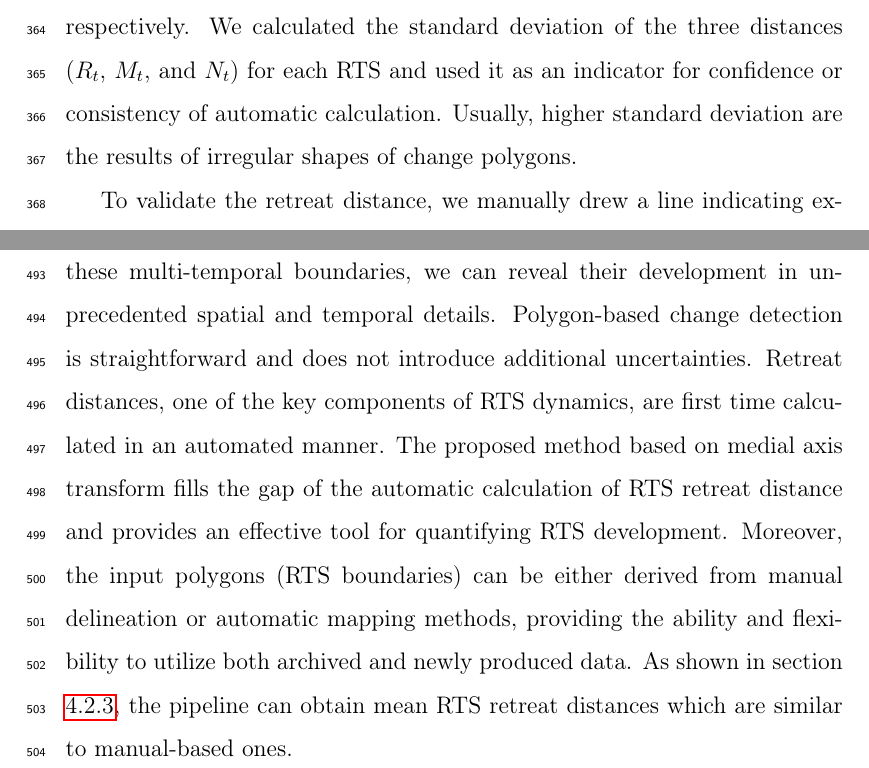
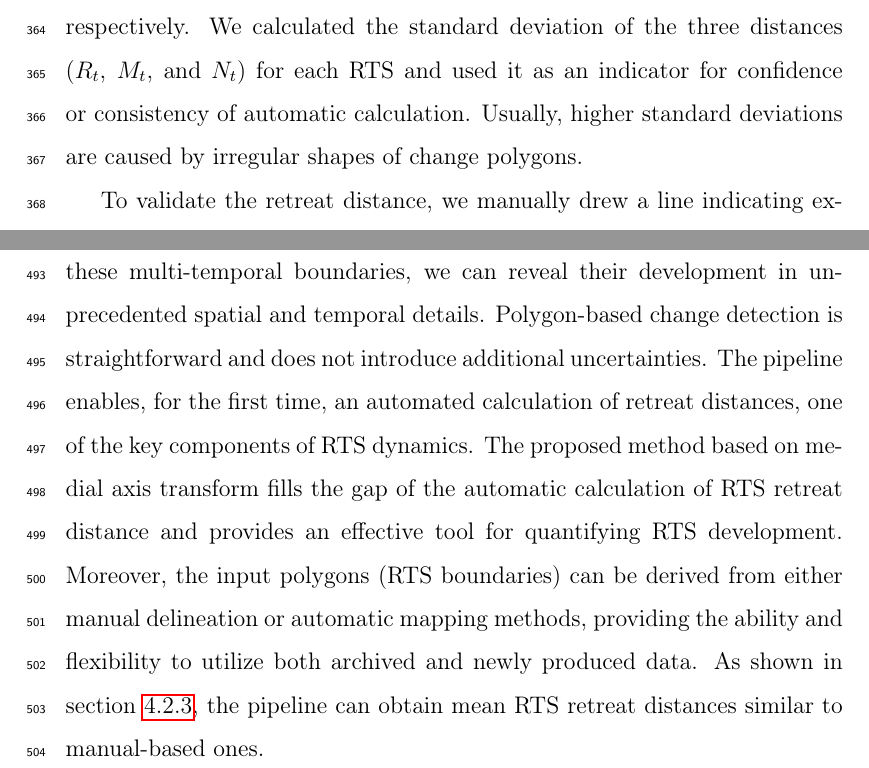
Before and after one commit to yghlc/polygon_based_rts_changeDet, a LaTeX paper (polygon_based_rts_changeDet.tex): two parts of pages 19 and 29 of 33, joined at a grey line, cut so that both start at the same text. Compiled offline with pdfLaTeX.

Commit message:
minor revise from lin

```diff
--- a/polygon_based_rts_changeDet.tex
+++ b/polygon_based_rts_changeDet.tex
@@ -608,7 +608,7 @@ N_t = max\{N_{C_t^1},N_{C_t^2},...,N_{C_t^n}\}
 where $M$ and $N$ is the retreat distance calculated based on the direction of maximum elevation difference and across the centroid of the old polygon, respectively.
 %The variation of these three distances can indicate the consistency of the three measurements mentioned above . %A small value of difference indicate high confidence, and vice versa.
 We calculated the standard deviation of the three distances ($R_t$, $M_t$, and $N_t$) for each RTS and used it as an indicator for confidence or consistency of automatic calculation.
-Usually, higher standard deviation are the results of irregular shapes of change polygons.
+Usually, higher standard deviations are caused by irregular shapes of change polygons.
 %For the case when an RTS contains several change polygons, we chose the maximum value as the RTS retreat distance.
 %We calculate the variation based on the following equation:
 %\begin{equation}
@@ -900,10 +900,10 @@ As demonstrated in this paper, the deep-learning-based method can automatically
 %Accurate RTS boundaries from multi-temporal images are essential for quantifying their development.
 Based on these multi-temporal boundaries, we can reveal their development in unprecedented spatial and temporal details.
 Polygon-based change detection is straightforward and does not introduce additional uncertainties.
-Retreat distances, one of the key components of RTS dynamics, are first time calculated in an automated manner.
+The pipeline enables, for the first time, an automated calculation of retreat distances, one of the key components of RTS dynamics.
 The proposed method based on medial axis transform fills the gap of the automatic calculation of RTS retreat distance and provides an effective tool for quantifying RTS development.
-Moreover, the input polygons (RTS boundaries) can be either derived from manual delineation or automatic mapping methods, providing the ability and flexibility to utilize both archived and newly produced data.
-As shown in section \ref{sec_rts_change_auto_mapping}, the pipeline can obtain mean RTS retreat distances which are similar to manual-based ones.
+Moreover, the input polygons (RTS boundaries) can be derived from either manual delineation or automatic mapping methods, providing the ability and flexibility to utilize both archived and newly produced data.
+As shown in section \ref{sec_rts_change_auto_mapping}, the pipeline can obtain mean RTS retreat distances similar to manual-based ones.
 
 
 
```
Also changed, not shown: polygon_based_rts_changeDet.tex (12 more changed lines).
